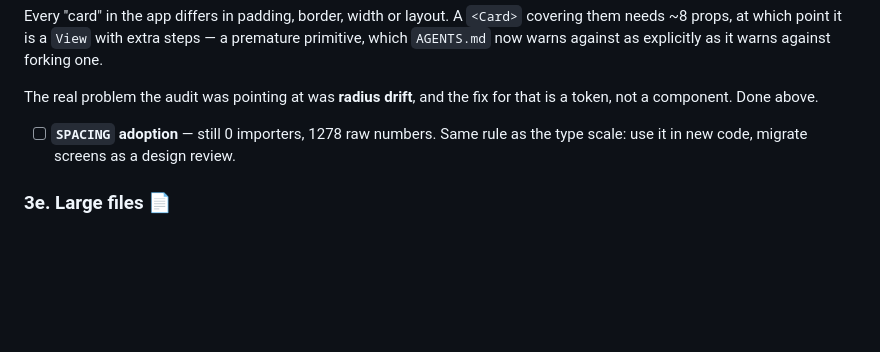
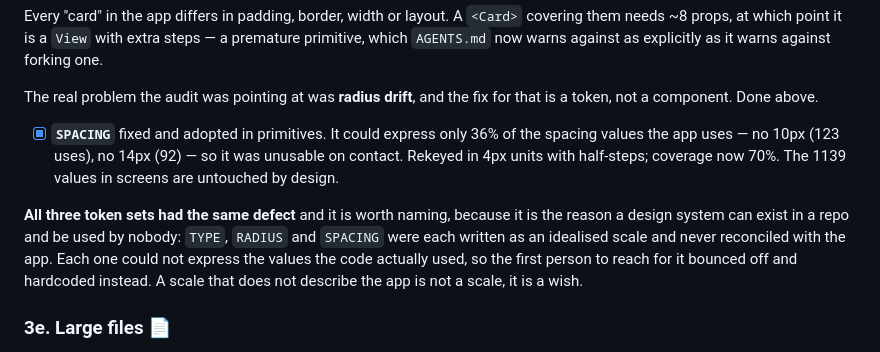
Before and after one commit to ameyayeole/mello, a Markdown page: CLEANUP.md, the part around the change. Drawn GitHub-style; blank space fills up the shorter version.

Commit message:
docs: record the spacing scale fix and the pattern behind all three token sets

```diff
--- a/CLEANUP.md
+++ b/CLEANUP.md
@@ -120,8 +120,17 @@ warns against forking one.
 The real problem the audit was pointing at was **radius drift**, and the fix for
 that is a token, not a component. Done above.
 
-- [ ] **`SPACING` adoption** — still 0 importers, 1278 raw numbers. Same rule as
-      the type scale: use it in new code, migrate screens as a design review.
+- [x] **`SPACING`** fixed and adopted in primitives. It could express only 36% of
+      the spacing values the app uses — no 10px (123 uses), no 14px (92) — so it
+      was unusable on contact. Rekeyed in 4px units with half-steps; coverage now
+      70%. The 1139 values in screens are untouched by design.
+
+**All three token sets had the same defect** and it is worth naming, because it
+is the reason a design system can exist in a repo and be used by nobody:
+`TYPE`, `RADIUS` and `SPACING` were each written as an idealised scale and never
+reconciled with the app. Each one could not express the values the code actually
+used, so the first person to reach for it bounced off and hardcoded instead.
+A scale that does not describe the app is not a scale, it is a wish.
 
 ### 3e. Large files 📄
 
```
